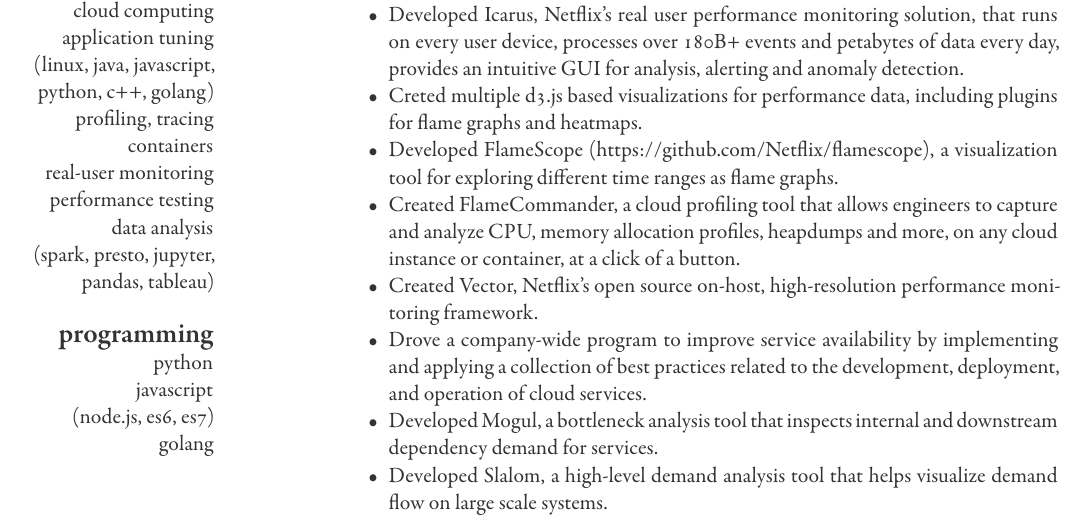
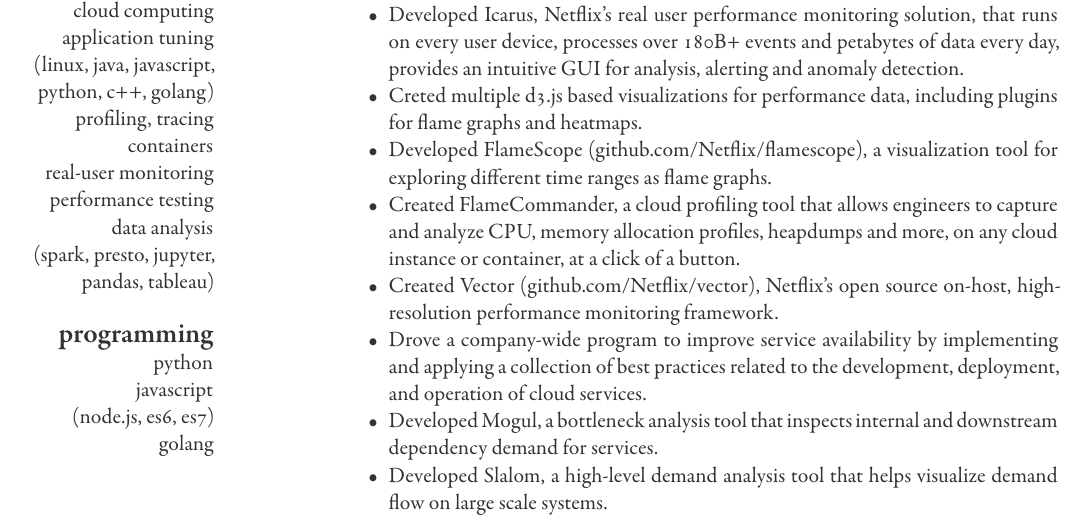
Before and after one commit to spiermar/resume, a LaTeX CV (resume.tex, which reads experience.tex): part of page 1 of 2, cut so that both start at the same text. Compiled offline with XeLaTeX.

Commit message:
feat: link to vector

```diff
--- a/experience.tex
+++ b/experience.tex
@@ -16,9 +16,9 @@
       \begin{itemize}
         \item Developed Icarus, Netflix's real user performance monitoring solution, that runs on every user device, processes over 180B+ events and petabytes of data every day, provides an intuitive GUI for analysis, alerting and anomaly detection.
         \item Creted multiple d3.js based visualizations for performance data, including plugins for flame graphs and heatmaps.
-        \item Developed FlameScope (\href{github.com/Netflix/flamescope}{https://github.com/Netflix/flamescope}), a visualization tool for exploring different time ranges as flame graphs.
+        \item Developed FlameScope (\href{https://github.com/Netflix/flamescope}{github.com/Netflix/flamescope}), a visualization tool for exploring different time ranges as flame graphs.
         \item Created FlameCommander, a cloud profiling tool that allows engineers to capture and analyze CPU, memory allocation profiles, heapdumps and more, on any cloud instance or container, at a click of a button.
-        \item Created Vector, Netflix's open source on-host, high-resolution performance monitoring framework.
+        \item Created Vector (\href{https://github.com/Netflix/vector}{github.com/Netflix/vector}), Netflix's open source on-host, high-resolution performance monitoring framework.
         \item Drove a company-wide program to improve service availability by implementing and applying a collection of best practices related to the development, deployment, and operation of cloud services.
         \item Developed Mogul, a bottleneck analysis tool that inspects internal and downstream dependency demand for services.
         \item Developed Slalom, a high-level demand analysis tool that helps visualize demand flow on large scale systems.
```
